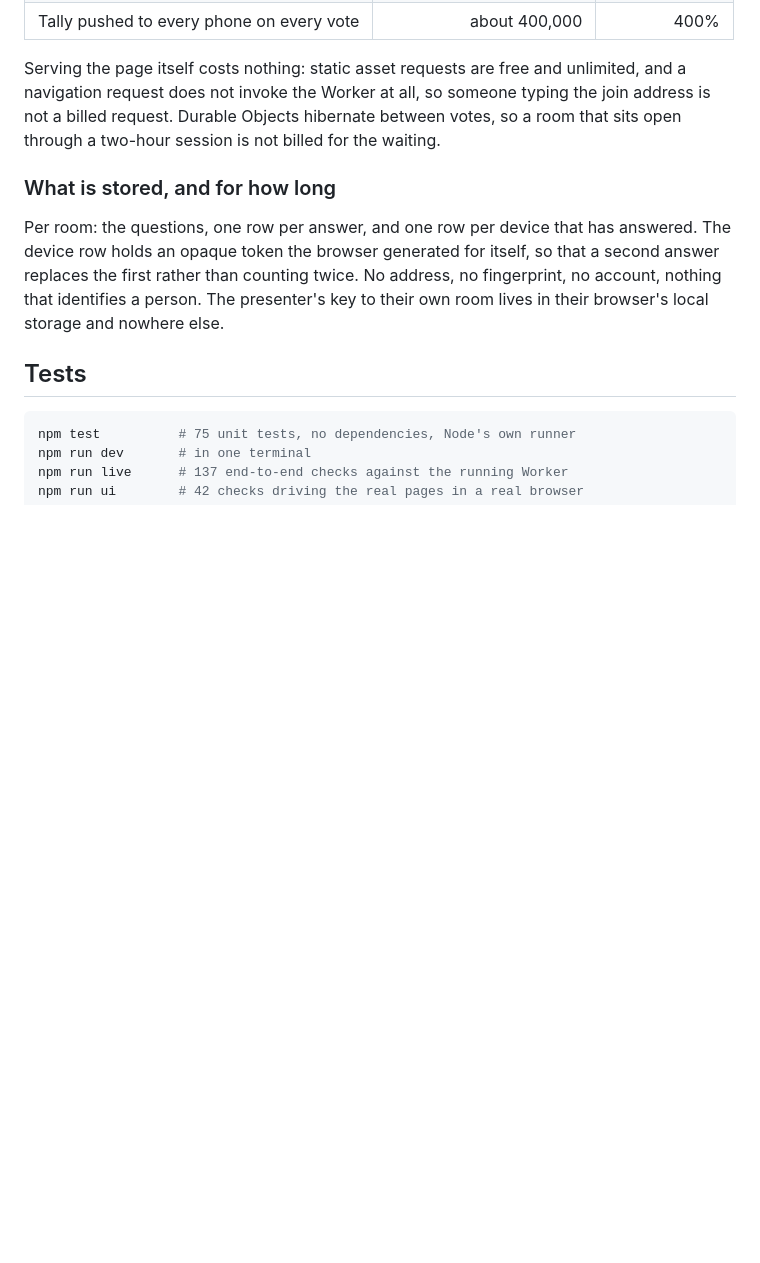
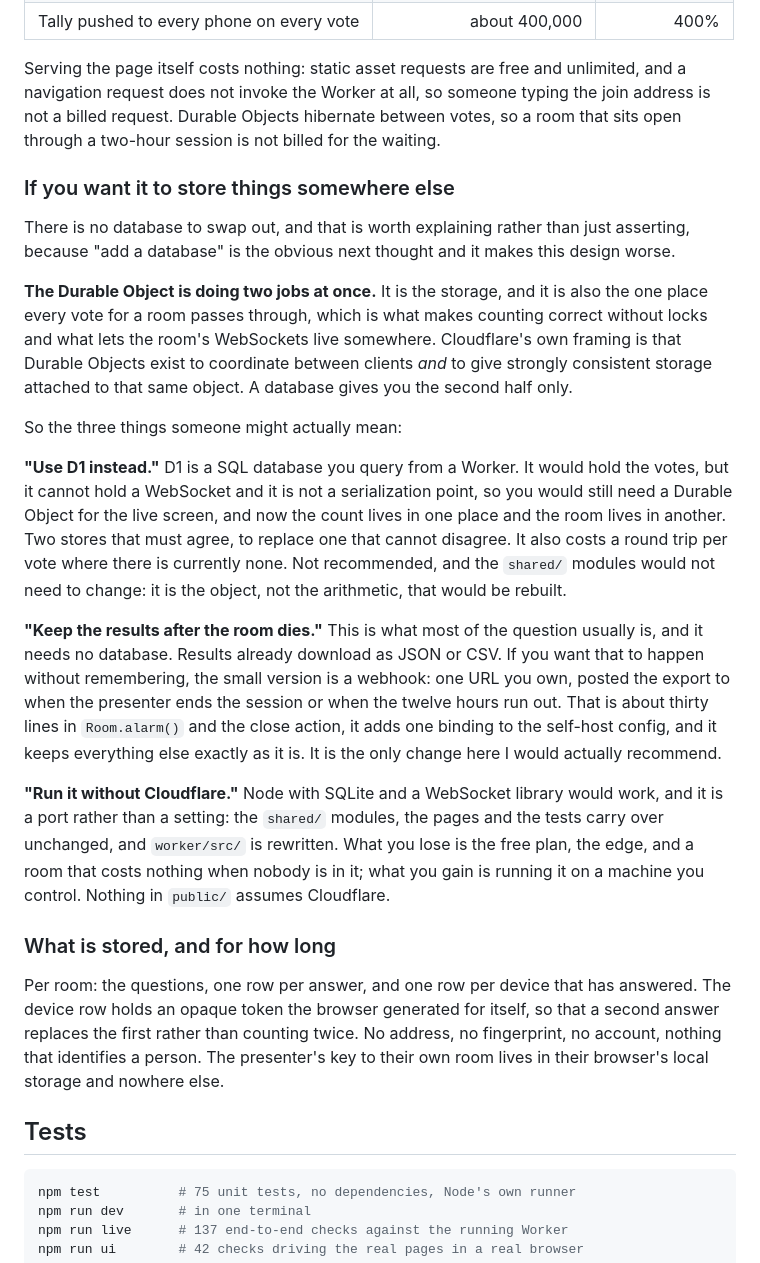
Before and after one commit to rijdho/pollen, a Markdown page: README.md, the part around the change. GitHub-like rendering; blank space fills up the shorter version.

Commit message:
Write down why there is no database, and what to do instead
"Can I connect it to my own database" is the obvious next question and the
obvious answer makes this design worse, so the README now covers the space
rather than leaving it to be guessed.

The point it turns on: the Durable Object is doing two jobs, being the storage
and being the single place every vote for a room passes through, which is what
makes counting correct without locks and gives the WebSockets somewhere to
live. Cloudflare's own framing is coordination plus strongly consistent storage
attached to the same object; a database is the second half only. Swapping in D1
would leave the first half homeless, so you would need a Durable Object anyway
and end up with two stores that must agree, replacing one that cannot disagree.

What the question usually means is keeping the results after the room deletes
itself, and that needs a webhook rather than a database: post the export to a
URL the presenter owns, from the alarm and from the close action. It is the one
variant worth building, it is not built, and it is on the list with the note
that it adds a binding, which the self-host test will flag and which means the
self-host instructions gain a step the same day.

Also records that running it off Cloudflare is a port rather than a setting,
and which directories survive it.

Claude-Session: https://claude.ai/code/session_01UERxPD9vFHkP5qsyEWphv5

```diff
--- a/README.md
+++ b/README.md
@@ -171,6 +171,41 @@ a navigation request does not invoke the Worker at all, so someone typing the jo
 address is not a billed request. Durable Objects hibernate between votes, so a room that
 sits open through a two-hour session is not billed for the waiting.
 
+### If you want it to store things somewhere else
+
+There is no database to swap out, and that is worth explaining rather than just asserting,
+because "add a database" is the obvious next thought and it makes this design worse.
+
+**The Durable Object is doing two jobs at once.** It is the storage, and it is also the one
+place every vote for a room passes through, which is what makes counting correct without
+locks and what lets the room's WebSockets live somewhere. Cloudflare's own framing is that
+Durable Objects exist to coordinate between clients *and* to give strongly consistent
+storage attached to that same object. A database gives you the second half only.
+
+So the three things someone might actually mean:
+
+**"Use D1 instead."** D1 is a SQL database you query from a Worker. It would hold the
+votes, but it cannot hold a WebSocket and it is not a serialization point, so you would
+still need a Durable Object for the live screen, and now the count lives in one place and
+the room lives in another. Two stores that must agree, to replace one that cannot disagree.
+It also costs a round trip per vote where there is currently none. Not recommended, and the
+`shared/` modules would not need to change: it is the object, not the arithmetic, that
+would be rebuilt.
+
+**"Keep the results after the room dies."** This is what most of the question usually is,
+and it needs no database. Results already download as JSON or CSV. If you want that to
+happen without remembering, the small version is a webhook: one URL you own, posted the
+export to when the presenter ends the session or when the twelve hours run out. That is
+about thirty lines in `Room.alarm()` and the close action, it adds one binding to the
+self-host config, and it keeps everything else exactly as it is. It is the only change here
+I would actually recommend.
+
+**"Run it without Cloudflare."** Node with SQLite and a WebSocket library would work, and
+it is a port rather than a setting: the `shared/` modules, the pages and the tests carry
+over unchanged, and `worker/src/` is rewritten. What you lose is the free plan, the edge,
+and a room that costs nothing when nobody is in it; what you gain is running it on a
+machine you control. Nothing in `public/` assumes Cloudflare.
+
 ### What is stored, and for how long
 
 Per room: the questions, one row per answer, and one row per device that has answered.
```
Also changed, not shown: CHANGELOG.md (+6 -0 lines).
